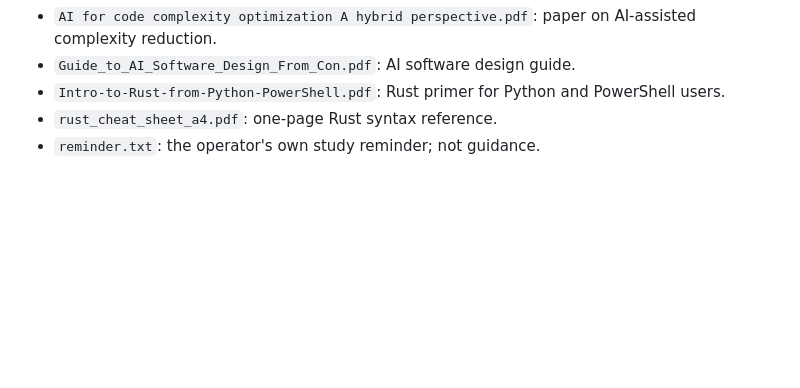
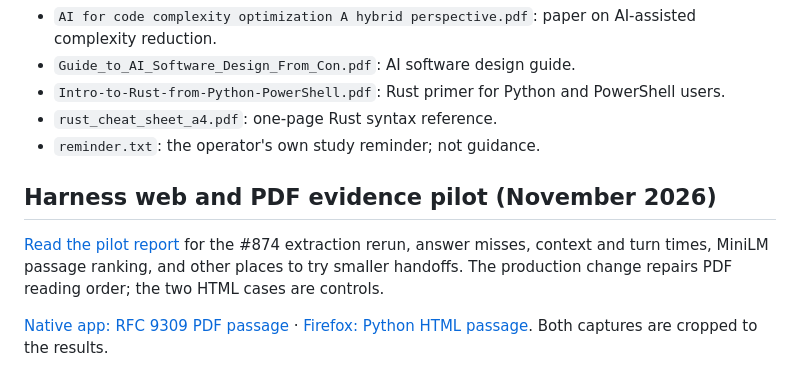
Before and after one commit to cgfixit/CG-agent-harness, a Markdown page: docs/learning/README.md, the part around the change. GitHub-like rendering; blank space fills up the shorter version.

```diff
--- a/docs/learning/README.md
+++ b/docs/learning/README.md
@@ -12,3 +12,14 @@ PDFs may be added; the guard's `DOCS_PDFS` list in
   PowerShell users.
 - `rust_cheat_sheet_a4.pdf`: one-page Rust syntax reference.
 - `reminder.txt`: the operator's own study reminder; not guidance.
+
+## Harness web and PDF evidence pilot (November 2026)
+
+[Read the pilot report](pdf-web-evidence-pilot.txt) for the #874 extraction
+rerun, answer misses, context and turn times, MiniLM passage ranking, and
+other places to try smaller handoffs. The production change repairs PDF
+reading order; the two HTML cases are controls.
+
+[Native app: RFC 9309 PDF passage](screenshots/rfc9309-native.jpg) ·
+[Firefox: Python HTML passage](screenshots/tomllib-firefox.jpg).
+Both captures are cropped to the results.
```
Also changed, not shown: docs/CONSOLE.md (+5 -5 lines), docs/learning/screenshots/rfc9309-native.jpg (added), docs/learning/screenshots/tomllib-firefox.jpg (added), 4 other files.
